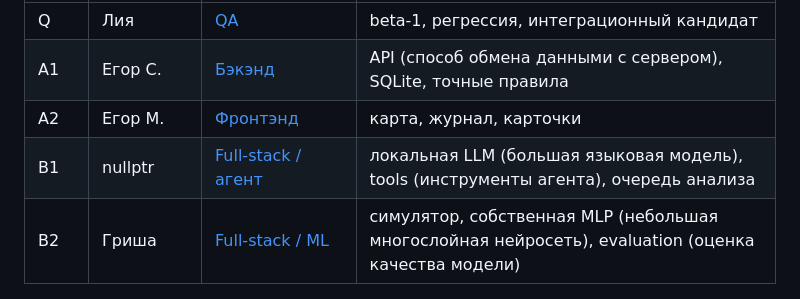
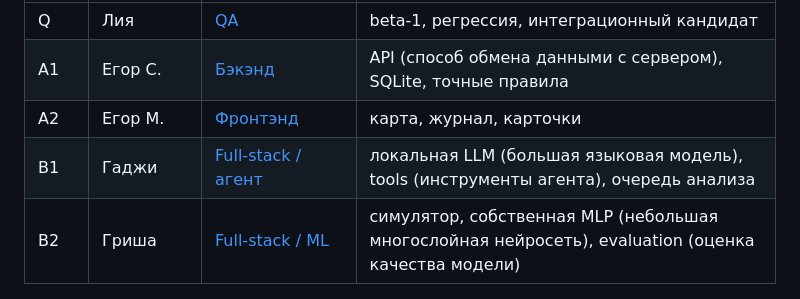
Before and after one commit to Military05/Hackathon, a Markdown page: docs/TEAM.md, the part around the change. GitHub-like rendering.

Commit message:
Update team roles and responsibilities in TEAM.md

```diff
--- a/docs/TEAM.md
+++ b/docs/TEAM.md
@@ -9,7 +9,7 @@
 | Q | Лия | [QA](roles/QA.md) | beta-1, регрессия, интеграционный кандидат |
 | A1 | Егор С. | [Бэкэнд](roles/BACKEND.md) | API (способ обмена данными с сервером), SQLite, точные правила |
 | A2 | Егор М. | [Фронтэнд](roles/FRONTEND.md) | карта, журнал, карточки |
-| B1 | nullptr | [Full-stack / агент](roles/FULLSTACK_AGENT.md) | локальная LLM (большая языковая модель), tools (инструменты агента), очередь анализа |
+| B1 | Гаджи | [Full-stack / агент](roles/FULLSTACK_AGENT.md) | локальная LLM (большая языковая модель), tools (инструменты агента), очередь анализа |
 | B2 | Гриша | [Full-stack / ML](roles/FULLSTACK_ML.md) | симулятор, собственная MLP (небольшая многослойная нейросеть), evaluation (оценка качества модели) |
 
 ## Координация
```
